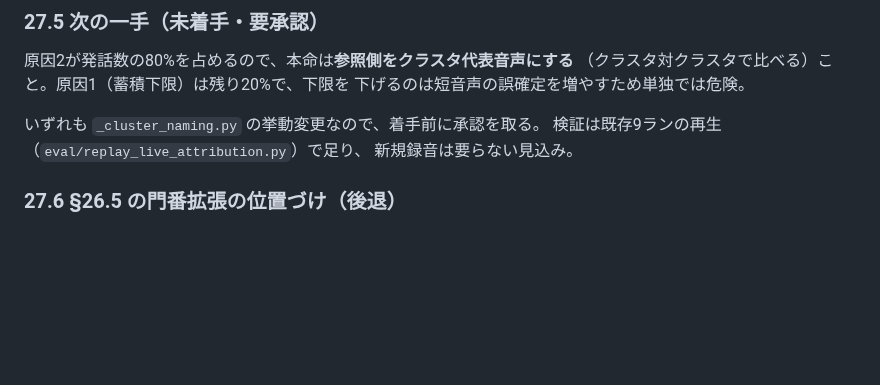
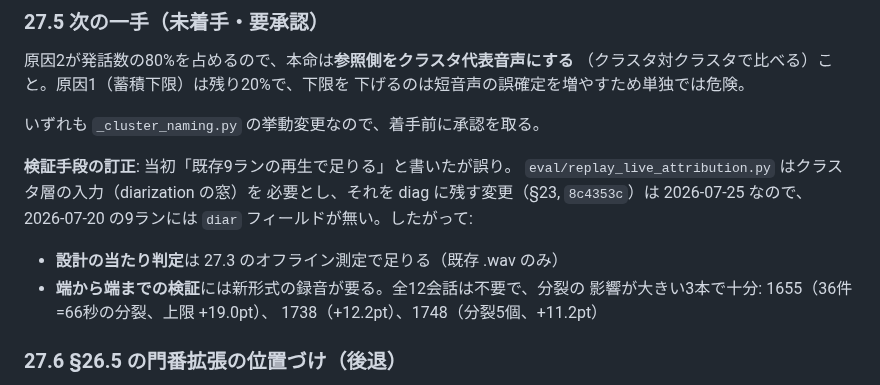
Before and after one commit to ReiMatsui/discussion-support, a Markdown page: docs/design/handoff_2026-07-14_unregistered_speakers.md, the part around the change. Drawn GitHub-style; blank space fills up the shorter version.

Commit message:
docs: §27.5 の検証手段の記述を訂正（既存9ランに diar が無く再生できない）

```diff
--- a/docs/design/handoff_2026-07-14_unregistered_speakers.md
+++ b/docs/design/handoff_2026-07-14_unregistered_speakers.md
@@ -1551,8 +1551,16 @@ constrain＝参加人数上限で落ちた分）11.8% だった。当初これ
 下げるのは短音声の誤確定を増やすため単独では危険。
 
 いずれも `_cluster_naming.py` の挙動変更なので、着手前に承認を取る。
-検証は既存9ランの再生（`eval/replay_live_attribution.py`）で足り、
-新規録音は要らない見込み。
+
+**検証手段の訂正**: 当初「既存9ランの再生で足りる」と書いたが誤り。
+`eval/replay_live_attribution.py` はクラスタ層の入力（diarization の窓）を
+必要とし、それを diag に残す変更（§23, `8c4353c`）は 2026-07-25 なので、
+2026-07-20 の9ランには `diar` フィールドが無い。したがって:
+
+- **設計の当たり判定**は 27.3 のオフライン測定で足りる（既存 .wav のみ）
+- **端から端までの検証**には新形式の録音が要る。全12会話は不要で、分裂の
+  影響が大きい3本で十分: 1655（36件=66秒の分裂、上限 +19.0pt）、
+  1738（+12.2pt）、1748（分裂5個、+11.2pt）
 
 ### 27.6 §26.5 の門番拡張の位置づけ（後退）
 
```
